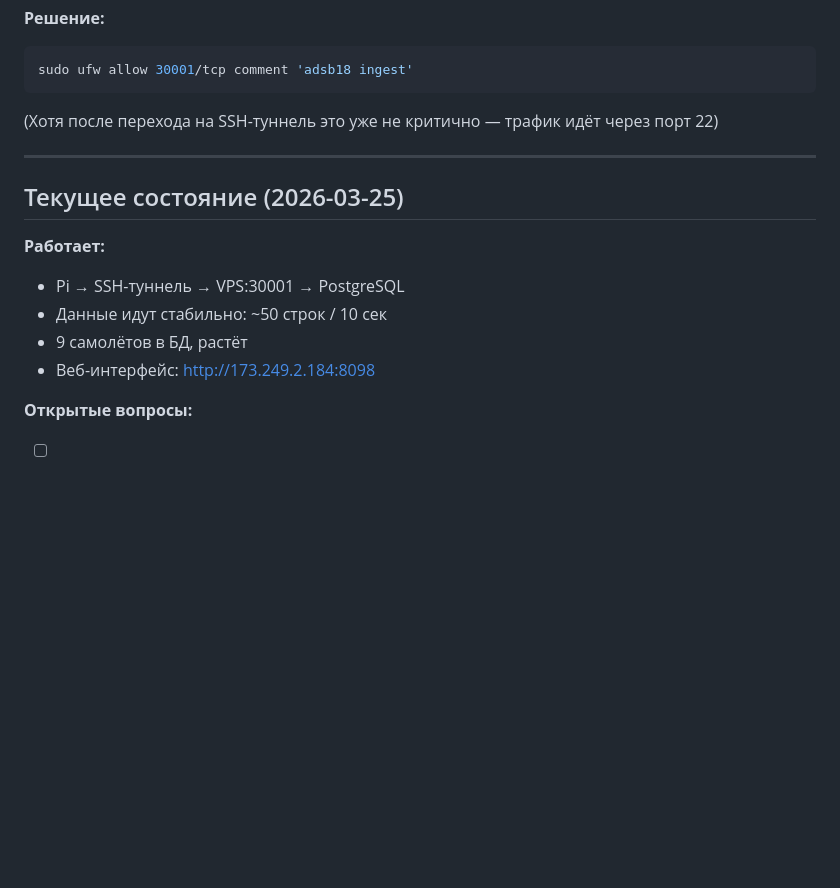
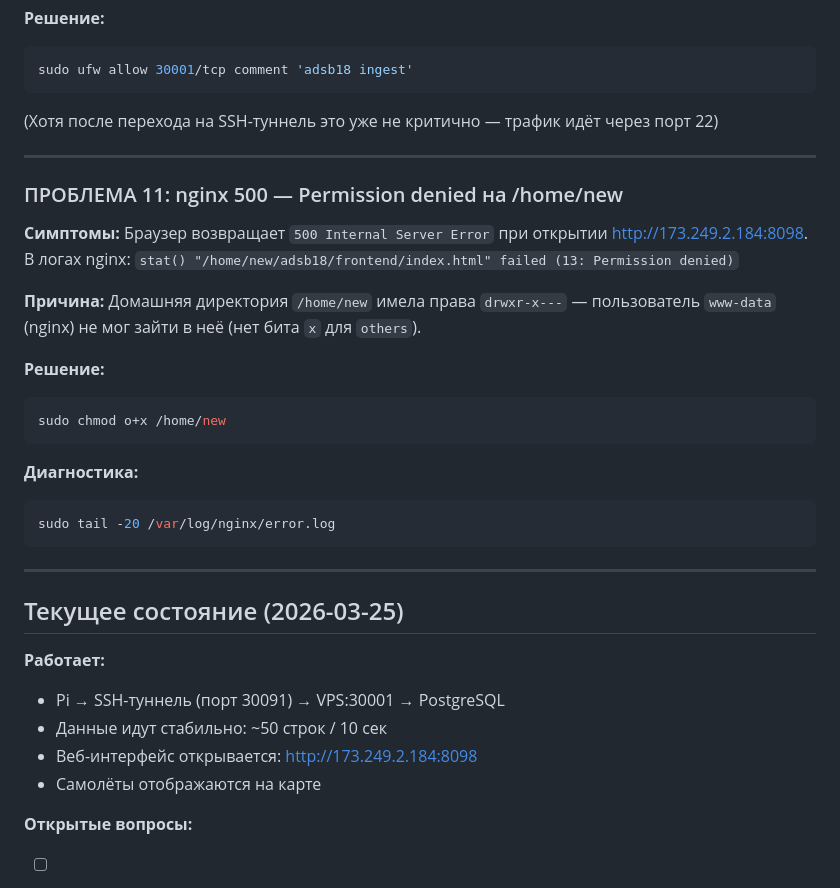
Before and after one commit to gaveron18/adsb18, a Markdown page: TROUBLESHOOTING.md, the part around the change. Drawn GitHub-style; blank space fills up the shorter version.

Commit message:
docs: add nginx permission fix and update current status in TROUBLESHOOTING.md

````diff
--- a/TROUBLESHOOTING.md
+++ b/TROUBLESHOOTING.md
@@ -253,13 +253,34 @@ sudo ufw allow 30001/tcp comment 'adsb18 ingest'
 
 ---
 
+### ПРОБЛЕМА 11: nginx 500 — Permission denied на /home/new
+
+**Симптомы:**
+Браузер возвращает `500 Internal Server Error` при открытии http://173.249.2.184:8098.
+В логах nginx: `stat() "/home/new/adsb18/frontend/index.html" failed (13: Permission denied)`
+
+**Причина:**
+Домашняя директория `/home/new` имела права `drwxr-x---` — пользователь `www-data` (nginx) не мог зайти в неё (нет бита `x` для `others`).
+
+**Решение:**
+```bash
+sudo chmod o+x /home/new
+```
+
+**Диагностика:**
+```bash
+sudo tail -20 /var/log/nginx/error.log
+```
+
+---
+
 ## Текущее состояние (2026-03-25)
 
 **Работает:**
-- Pi → SSH-туннель → VPS:30001 → PostgreSQL
+- Pi → SSH-туннель (порт 30091) → VPS:30001 → PostgreSQL
 - Данные идут стабильно: ~50 строк / 10 сек
-- 9 самолётов в БД, растёт
-- Веб-интерфейс: http://173.249.2.184:8098
+- Веб-интерфейс открывается: http://173.249.2.184:8098
+- Самолёты отображаются на карте
 
 **Открытые вопросы:**
 - [ ] Pi иногда накапливает > 10 000 сообщений в очереди (Queue(maxsize=10000)) — возможна потеря при переполнении
````
